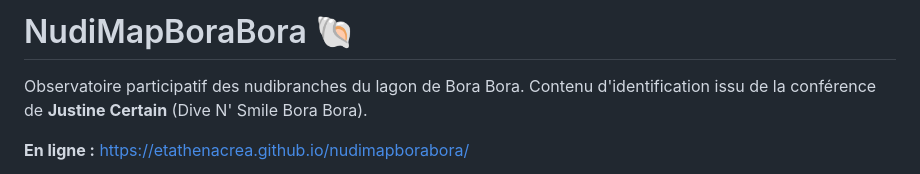
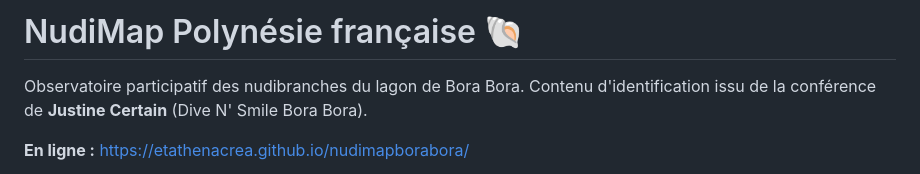
Before and after one commit to etathenacrea/nudimapborabora, a Markdown page: README.md, the part around the change. GitHub-like rendering.

Commit message:
Doc : renommage NudiMap Polynésie française

```diff
--- a/README.md
+++ b/README.md
@@ -1,4 +1,4 @@
-# NudiMapBoraBora 🐚
+# NudiMap Polynésie française 🐚
 
 Observatoire participatif des nudibranches du lagon de Bora Bora.
 Contenu d'identification issu de la conférence de **Justine Certain** (Dive N' Smile Bora Bora).
```
